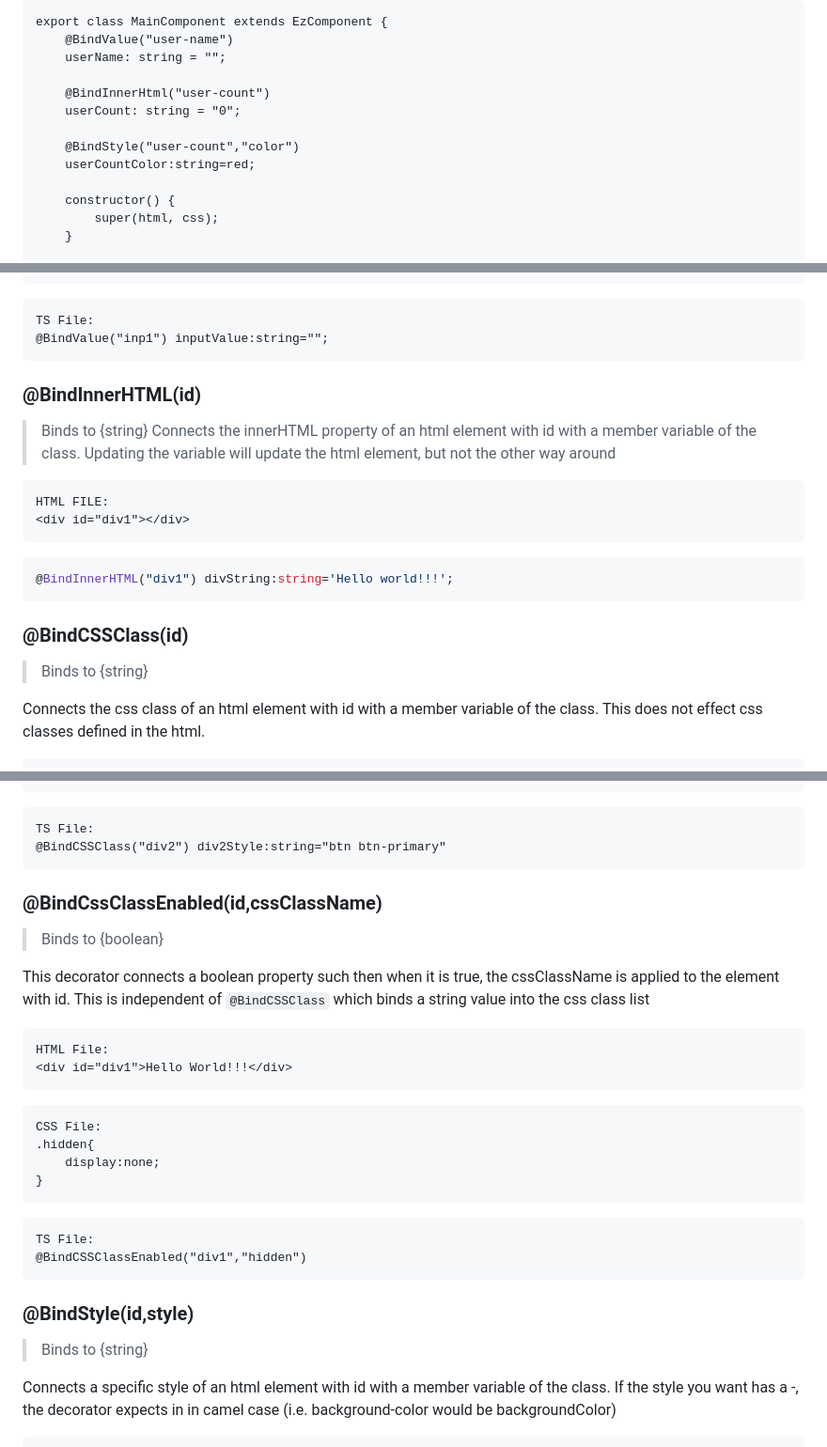
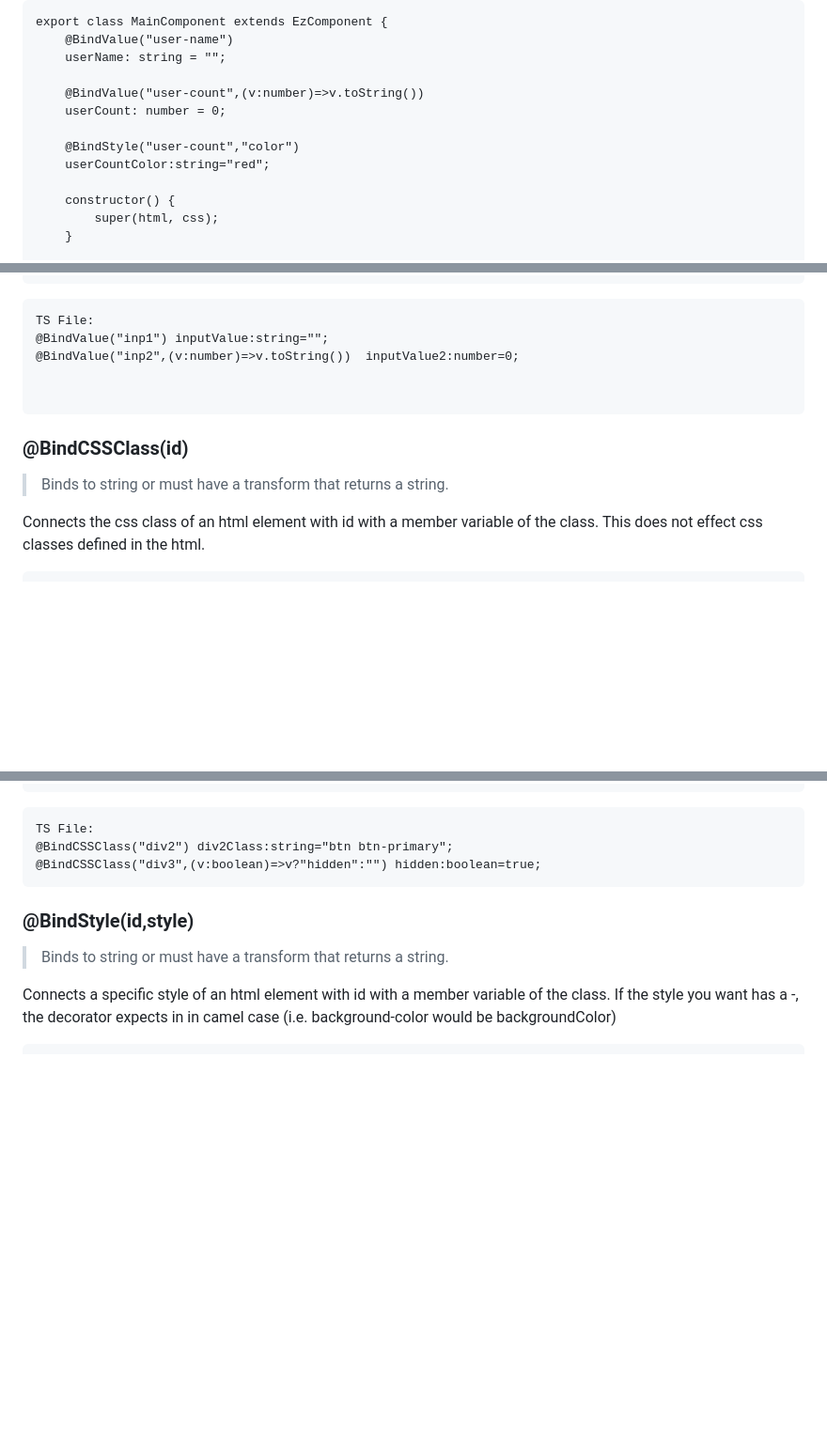
Before and after one commit to gsilber/WebEZ, a Markdown page: README.md, 3 parts joined by grey strips. Shown at 94% size. GitHub-like rendering; blank space fills up the shorter version.

````diff
--- a/README.md
+++ b/README.md
@@ -121,11 +121,11 @@ export class MainComponent extends EzComponent {
 	@BindValue("user-name")
     userName: string = "";
 
-	@BindInnerHtml("user-count")
-    userCount: string = "0";
+	@BindValue("user-count",(v:number)=>v.toString())
+    userCount: number = 0;
 
     @BindStyle("user-count","color")
-    userCountColor:string=red;
+    userCountColor:string="red";
 
     constructor() {
         super(html, css);
@@ -173,19 +177,12 @@ HTML FILE:
 ```
 TS File:
 @BindValue("inp1") inputValue:string="";
-```
-### @BindInnerHTML(id)
-> Binds to {string}
-Connects the innerHTML property of an html element with id with a member variable of the class.  Updating the variable will update the html element, but not the other way around
-```
-HTML FILE:
-<div id="div1"></div>
-```
-```TS File:
-@BindInnerHTML("div1") divString:string='Hello world!!!';
+@BindValue("inp2",(v:number)=>v.toString())  inputValue2:number=0;
+
+
 ```
 ### @BindCSSClass(id)
-> Binds to {string}
+> Binds to string or must have a transform that returns a string.
 
 Connects the css class of an html element with id with a member variable of the class.  This does not effect css classes defined in the html.
 ```
@@ -194,28 +192,11 @@ HTML File:
 ```
 ```
 TS File:
-@BindCSSClass("div2") div2Style:string="btn btn-primary"
-```
-### @BindCssClassEnabled(id,cssClassName)
-> Binds to {boolean}
-
-This decorator connects a boolean property such then when it is true, the cssClassName is applied to the element with id.  This is independent of ```@BindCSSClass``` which binds a string value into the css class list
-```
-HTML File:
-<div id="div1">Hello World!!!</div>
-```
-```
-CSS File:
-.hidden{
-    display:none;
-}
-```
-```
-TS File:
-@BindCSSClassEnabled("div1","hidden")
+@BindCSSClass("div2") div2Class:string="btn btn-primary";
+@BindCSSClass("div3",(v:boolean)=>v?"hidden":"") hidden:boolean=true;
 ```
 ### @BindStyle(id,style)
-> Binds to {string}
+> Binds to string or must have a transform that returns a string.
 
 Connects a specific style of an html element with id with a member variable of the class.  If the style you want has a -, the decorator expects in in camel case (i.e. background-color would be backgroundColor)
 ```
````
Also changed, not shown: other parts of README.md (+91 -34 lines).
